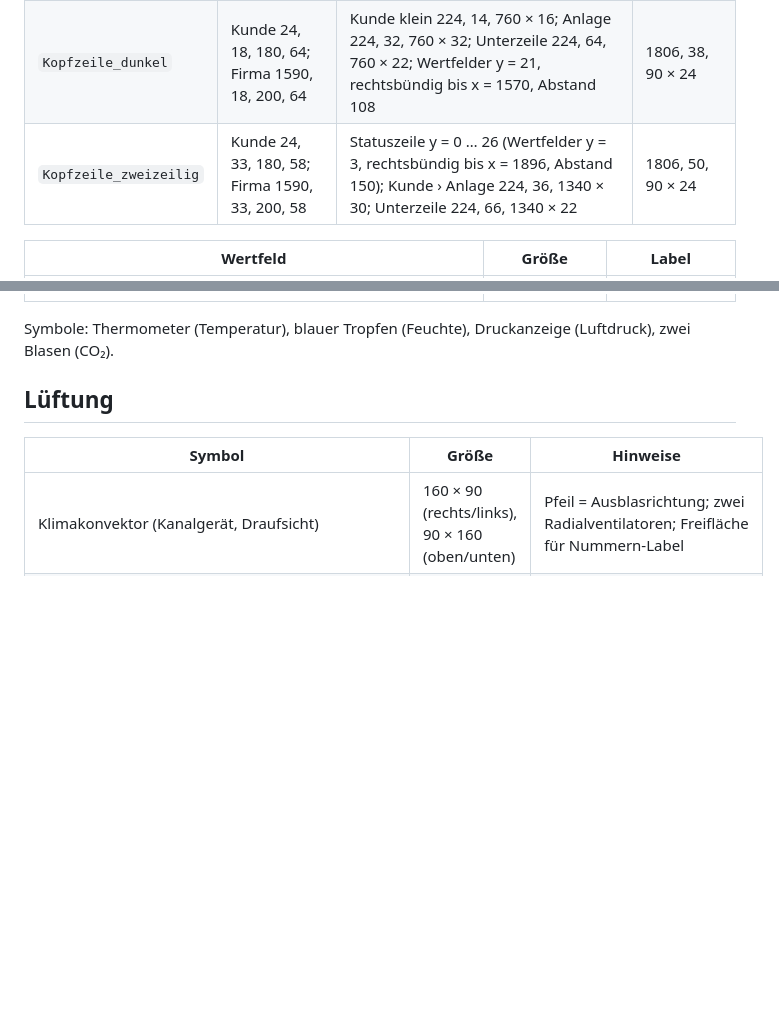
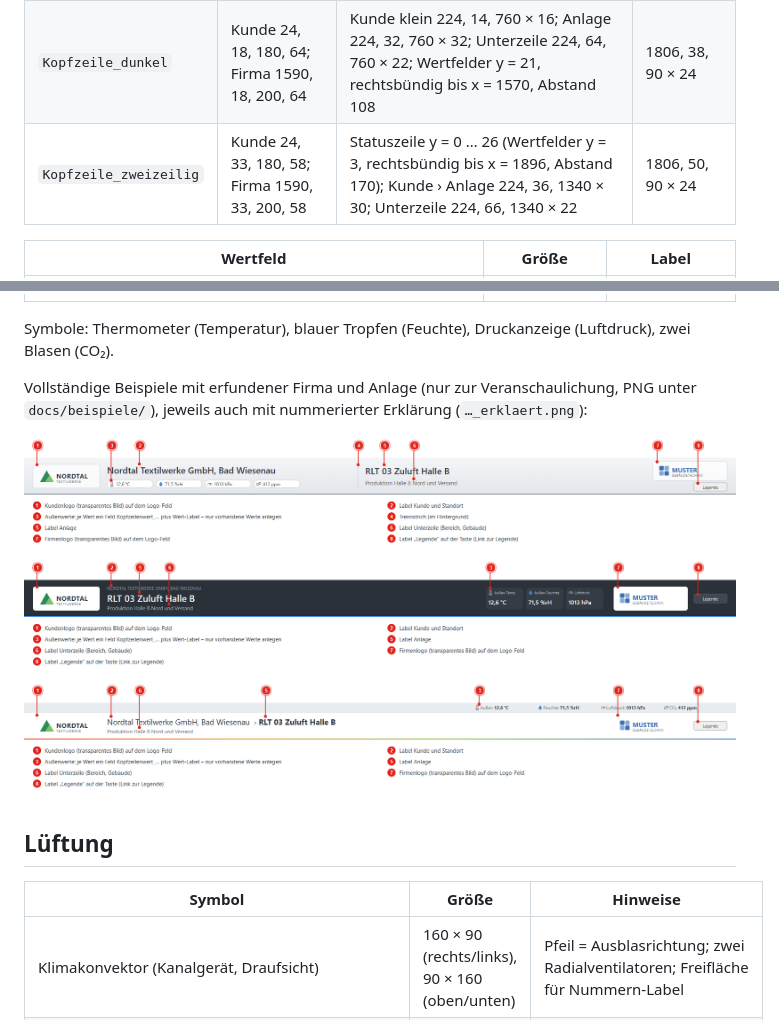
Before and after one commit to simsum/ga-grafiksymbole, a Markdown page: docs/SYMBOLKATALOG.md, 2 parts joined by grey strips. Rendered like a GitHub page; pictures changed too: docs/beispiele/Kopfzeile_dunkel_Beispiel_erklaert.png (added), docs/beispiele/Kopfzeile_hell_Beispiel_erklaert.png (added), docs/beispiele/Kopfzeile_zweizeilig_Beispiel_erklaert.png (added); blank space fills up the shorter version.

Commit message:
Kopfzeilen: Beispiel-PNGs mit erfundener Firma und Anlage, auch mit Erklärung
Co-Authored-By: Claude Opus 5.5 <noreply@anthropic.com>

```diff
--- a/docs/SYMBOLKATALOG.md
+++ b/docs/SYMBOLKATALOG.md
@@ -85,7 +85,7 @@ Hintergründe für die Kopfzeile einer Px-Seite, 1920 × 100, ohne Schrift. Text
 |---|---|---|---|
 | `Kopfzeile_hell` | Kunde 24, 18, 180, 64; Firma 1696, 10, 200, 52 | Kunde/Standort 224, 16, 660 × 34; Wertfelder ab x = 224, y = 60, Abstand 132; Trennstrich x = 900; Anlage 920, 18, 740 × 34; Unterzeile 920, 56, 740 × 24 | 1806, 68, 90 × 22 |
 | `Kopfzeile_dunkel` | Kunde 24, 18, 180, 64; Firma 1590, 18, 200, 64 | Kunde klein 224, 14, 760 × 16; Anlage 224, 32, 760 × 32; Unterzeile 224, 64, 760 × 22; Wertfelder y = 21, rechtsbündig bis x = 1570, Abstand 108 | 1806, 38, 90 × 24 |
-| `Kopfzeile_zweizeilig` | Kunde 24, 33, 180, 58; Firma 1590, 33, 200, 58 | Statuszeile y = 0 … 26 (Wertfelder y = 3, rechtsbündig bis x = 1896, Abstand 150); Kunde › Anlage 224, 36, 1340 × 30; Unterzeile 224, 66, 1340 × 22 | 1806, 50, 90 × 24 |
+| `Kopfzeile_zweizeilig` | Kunde 24, 33, 180, 58; Firma 1590, 33, 200, 58 | Statuszeile y = 0 … 26 (Wertfelder y = 3, rechtsbündig bis x = 1896, Abstand 170); Kunde › Anlage 224, 36, 1340 × 30; Unterzeile 224, 66, 1340 × 22 | 1806, 50, 90 × 24 |
 
 | Wertfeld | Größe | Label |
 |---|---|---|
@@ -94,6 +94,12 @@ Hintergründe für die Kopfzeile einer Px-Seite, 1920 × 100, ohne Schrift. Text
 | `Kopfzeilenwert_…_zweizeilig` | 130 × 20, transparent, Symbol links | Bezeichnung und Wert ab x = 14 |
 
 Symbole: Thermometer (Temperatur), blauer Tropfen (Feuchte), Druckanzeige (Luftdruck), zwei Blasen (CO₂).
+
+Vollständige Beispiele mit erfundener Firma und Anlage (nur zur Veranschaulichung, PNG unter `docs/beispiele/`), jeweils auch mit nummerierter Erklärung (`…_erklaert.png`):
+
+![Kopfzeile hell, erklärt](beispiele/Kopfzeile_hell_Beispiel_erklaert.png)
+![Kopfzeile dunkel, erklärt](beispiele/Kopfzeile_dunkel_Beispiel_erklaert.png)
+![Kopfzeile zweizeilig, erklärt](beispiele/Kopfzeile_zweizeilig_Beispiel_erklaert.png)
 
 ## Lüftung
 
```
Also changed, not shown: docs/beispiele/Kopfzeile_dunkel_Beispiel.png (added), docs/beispiele/Kopfzeile_hell_Beispiel.png (added), docs/beispiele/Kopfzeile_zweizeilig_Beispiel.png (added).
